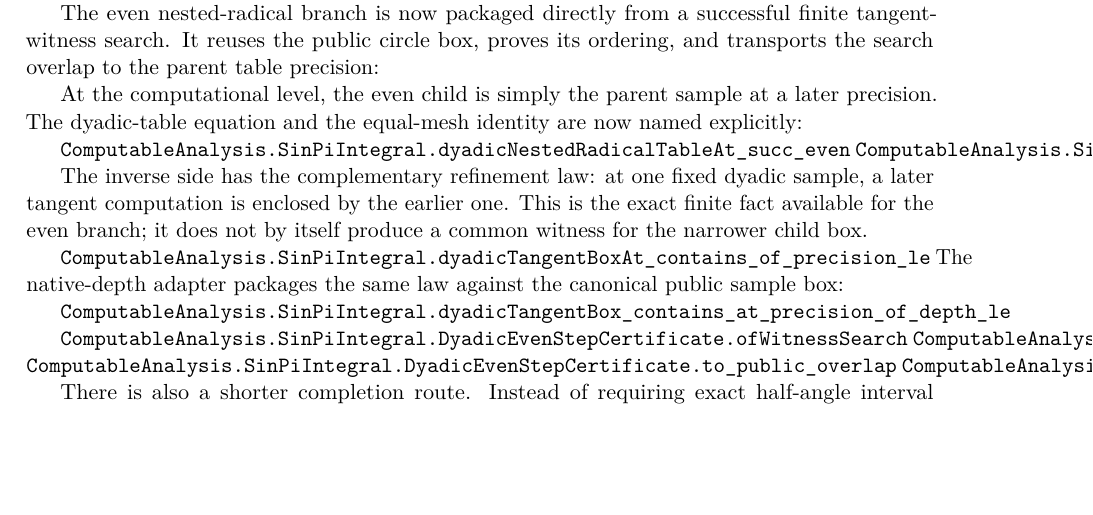
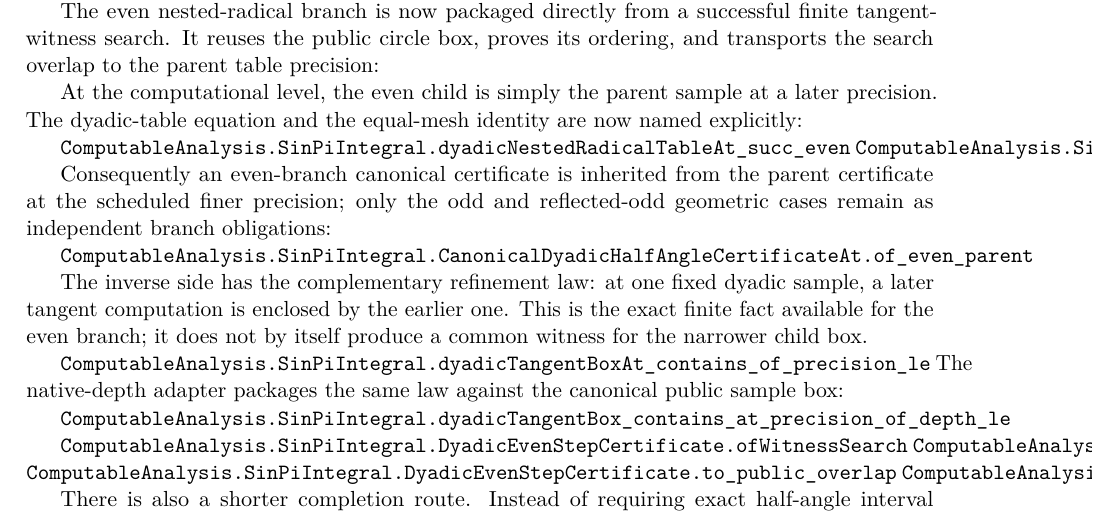
Before and after one commit to liuyao12/computable-analysis, a LaTeX thesis (blueprint/src/web.tex, which reads blueprint/src/03-integrals.tex): part of page 56 of 115, cut so that both start at the same text, the shorter picture padded with empty space. Compiled offline with pdfLaTeX.

Commit message:
Inherit even dyadic certificates from parents

```diff
--- a/blueprint/src/03-integrals.tex
+++ b/blueprint/src/03-integrals.tex
@@ -1413,6 +1413,12 @@ now named explicitly:
 \lean{ComputableAnalysis.SinPiIntegral.dyadicNestedRadicalTableAt_succ_even}
 \lean{ComputableAnalysis.SinPiIntegral.dyadicTangentBoxAt_even_input}
 
+Consequently an even-branch canonical certificate is inherited from the
+parent certificate at the scheduled finer precision; only the odd and
+reflected-odd geometric cases remain as independent branch obligations:
+
+\lean{ComputableAnalysis.SinPiIntegral.CanonicalDyadicHalfAngleCertificateAt.of_even_parent}
+
 The inverse side has the complementary refinement law: at one fixed dyadic
 sample, a later tangent computation is enclosed by the earlier one.  This is
 the exact finite fact available for the even branch; it does not by itself
```
Also changed, not shown: 2 other files.
